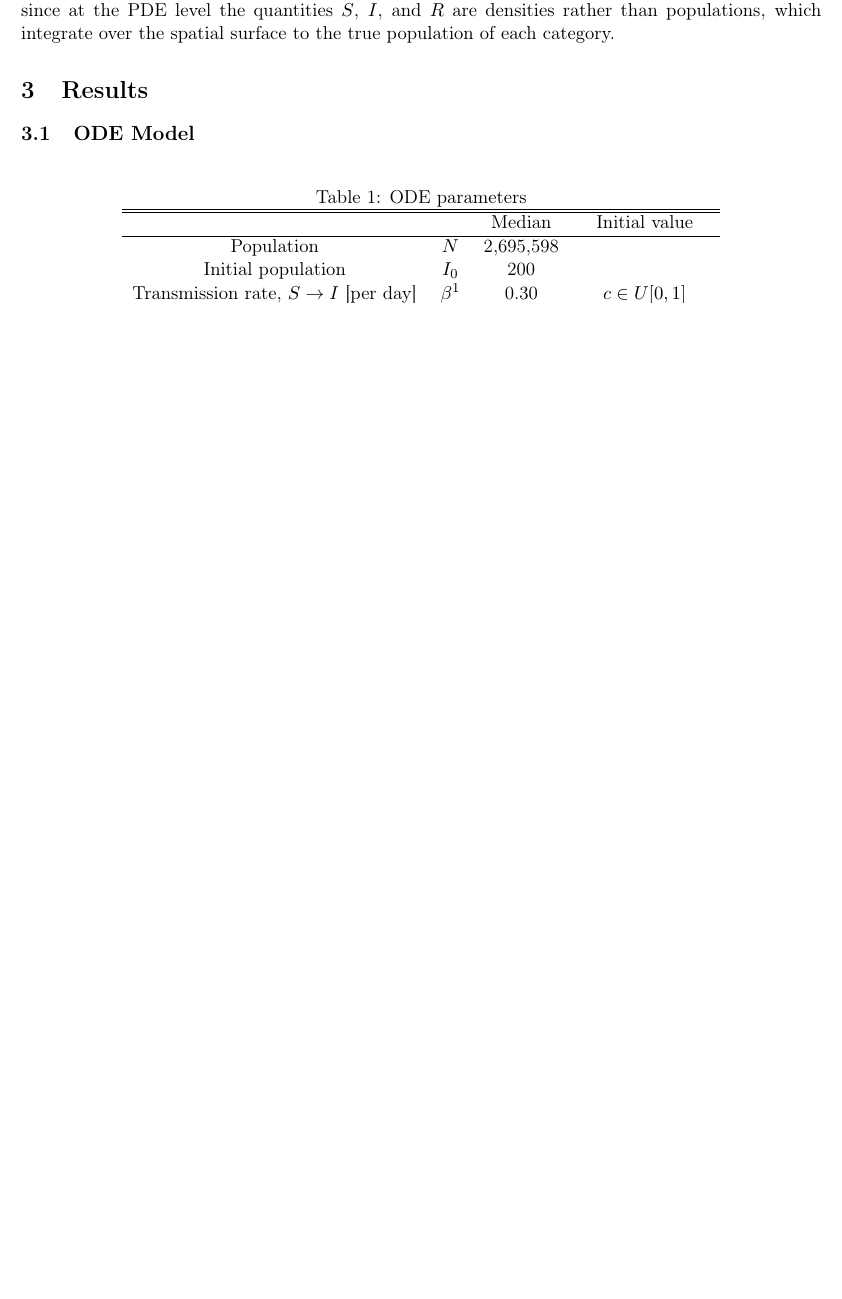
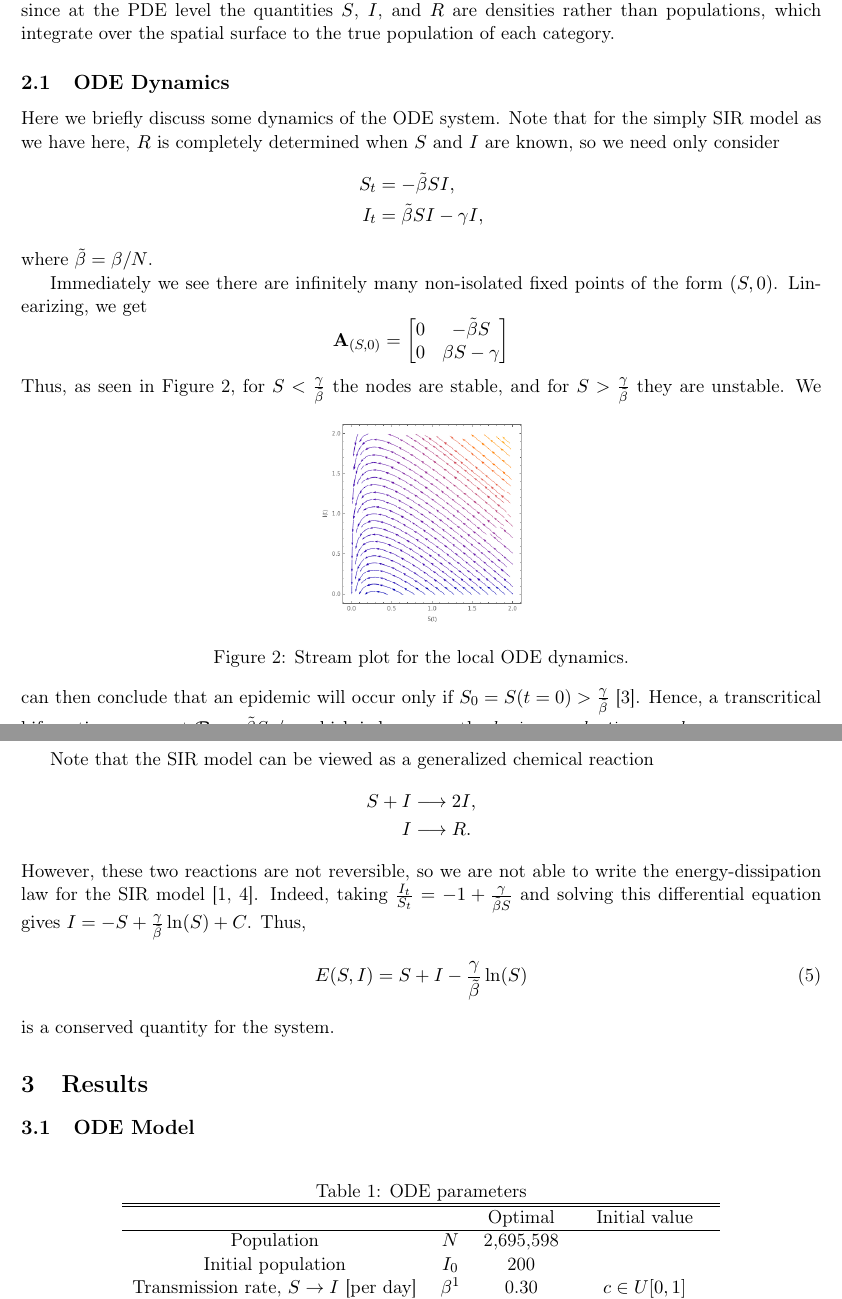
Before and after one commit to tgfive/chicago-spatial-covid, a LaTeX paper (draft/chicago-spatial-covid-draft.tex): part of page 2 of 2 before the commit and two parts of pages 2 and 3 of 3 after it, the two joined at a grey line, cut so that both start at the same text, the shorter picture padded with empty space. Compiled offline with pdfLaTeX.

Commit message:
Added ODE dynamics

```diff
--- a/draft/chicago-spatial-covid-draft.tex
+++ b/draft/chicago-spatial-covid-draft.tex
@@ -17,6 +17,7 @@
 \newcommand{\num}{\text{num}}
 \newcommand{\obs}{\text{obs}}
 \newcommand{\D}{\mathfrak{D}}
+\newcommand{\Ro}{\mathcal{R}_0}
 
 %margins
 \usepackage[letterpaper, total={6.5in, 9.5in}]{geometry}
@@ -84,6 +85,43 @@ Since the transition rate $\gamma$ is an ``individual'' parameter, and thus acts
 The transmission rate $\beta$ is more complicated, since at the PDE level the quantities $S$, $I$, and $R$ are densities rather than populations,
 which integrate over the spatial surface to the true population of each category.
 
+\subsection{ODE Dynamics}
+Here we briefly discuss some dynamics of the ODE system.
+Note that for the simply SIR model as we have here, $R$ is completely determined when $S$ and $I$ are known, so we need only consider
+\begin{align*}
+	S_t	&=	- \tilde{\beta} SI, \\
+	I_t	&=	\tilde{\beta} SI - \gamma I,
+\end{align*}
+where $\tilde{\beta} = \beta / N$.
+
+Immediately we see there are infinitely many non-isolated fixed points of the form $(S,0)$.
+Linearizing, we get
+\begin{equation*}
+	\mathbf{A}_{(S,0)} = \begin{bmatrix} 0 & - \tilde{\beta} S \\ 0 & \beta S - \gamma \end{bmatrix}
+\end{equation*}
+Thus, as seen in Figure \ref{fig:localdyn}, for $S < \frac{\gamma}{\tilde{\beta}}$ the nodes are stable, and for $S > \frac{\gamma}{\tilde{\beta}}$ they are unstable.
+\begin{figure}[h]
+	\centering
+	\includegraphics[width=0.25\textwidth]{local_dynamics}
+	\caption{Stream plot for the local ODE dynamics.}
+	\label{fig:localdyn}
+\end{figure}
+We can then conclude that an epidemic will occur only if $S_0 = S(t=0) > \frac{\gamma}{\tilde{\beta}}$ \cite{Wang_SIR}.
+Hence, a transcritical bifurcation occurs at $\Ro = \tilde{\beta} S_0 / \gamma$, which is known as the \textit{basic reproduction number}.
+
+Note that the SIR model can be viewed as a generalized chemical reaction
+\begin{align*}
+	S + I	&\longrightarrow	2 I, \\
+	I		&\longrightarrow	R.
+\end{align*}
+However, these two reactions are not reversible, so we are not able to write the energy-dissipation law for the SIR model \cite{Forster_2013, Wang_2020}.
+Indeed, taking $\frac{I_t}{S_t} = - 1 + \frac{\gamma}{\tilde{\beta} S}$ and solving this differential equation gives $I = - S + \frac{\gamma}{\tilde{\beta}} \ln(S) + C$.
+Thus,
+\begin{equation}
+	E(S,I) = S + I - \frac{\gamma}{\tilde{\beta}} \ln(S)
+\end{equation}
+is a conserved quantity for the system.
+
 \section{Results}
 \subsection{ODE Model}
 
@@ -95,7 +133,7 @@ which integrate over the spatial surface to the true population of each category
 	\begin{tabular}{ c c c c }
 		\hline
 		\hline
-			&	&	Median	&	Initial value \\
+			&	&	Optimal	&	Initial value \\
 		\hline
 		Population	&	$N$	&	2,695,598 \\
 		Initial population	&	$I_0$	&	200 \\
```
Also changed, not shown: draft/chicago-spatial-covid-draft.bib (+15 -0 lines), draft/chicago-spatial-covid-draft.bbl, draft/chicago-spatial-covid-draft.pdf, draft/images/local_dynamics.png (added), 4 other files.
